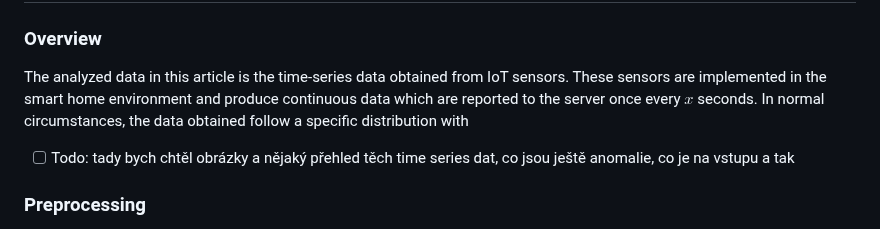
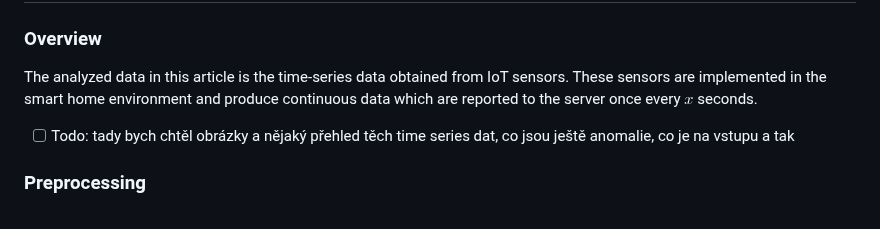
Before and after one commit to chazzka/clanekcathedral, a Markdown page: clanek.md, the part around one of its changes. Rendered like a GitHub page.

Commit message:
clanek.md updated from https://stackeditpro.io/

```diff
--- a/clanek.md
+++ b/clanek.md
@@ -45,7 +45,7 @@ This article is also an overview of the methods commonly used for novelty detect
 ### Overview
 The analyzed data in this article is the time-series data obtained from IoT sensors.
 These sensors are implemented in the smart home environment and produce continuous data which are reported to the server once every $x$ seconds.
-In normal circumstances, the data obtained follow a specific distribution with
+
 
 
 - [ ] Todo: tady bych chtěl obrázky a nějaký přehled těch time series dat, co jsou ještě anomalie, co je na vstupu a tak
```
Also changed, not shown: other parts of clanek.md (+6 -6 lines).
